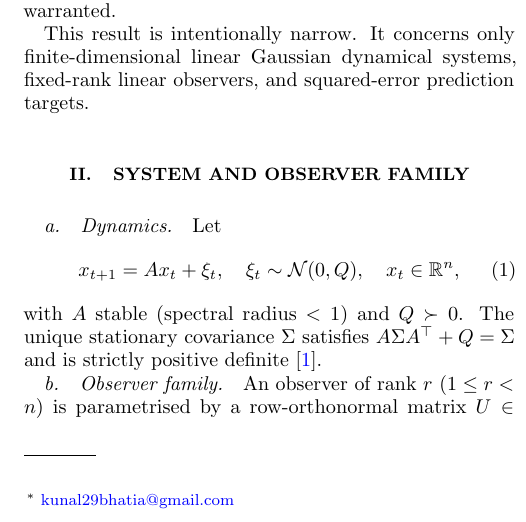
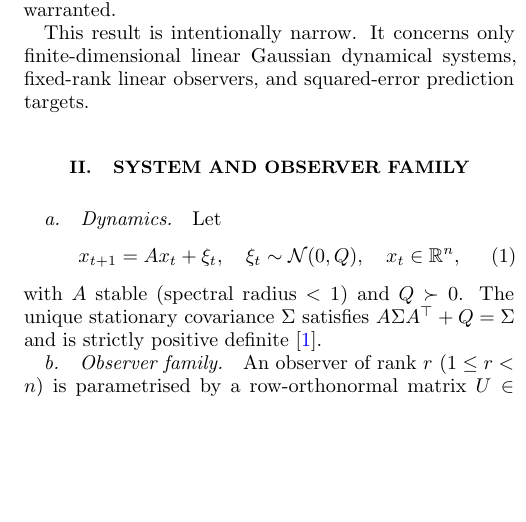
Before and after one commit to kunalb541/LGDS, a LaTeX paper (paper.tex): part of one column of page 1 of 3, cut so that both start at the same text, the shorter picture padded with empty space. Compiled offline with pdfLaTeX.

Commit message:
Remove email from author block
Co-Authored-By: Claude Sonnet 4.6 <noreply@anthropic.com>

```diff
--- a/paper.tex
+++ b/paper.tex
@@ -29,7 +29,6 @@
        Linear Gaussian Dynamical Systems}
 
 \author{Kunal Bhatia \orcidlink{0009-0007-4447-6325}}
-\email{kunal29bhatia@gmail.com}
 \affiliation{Independent Researcher, Heidelberg, Germany}
 
 \date{\today}
```
